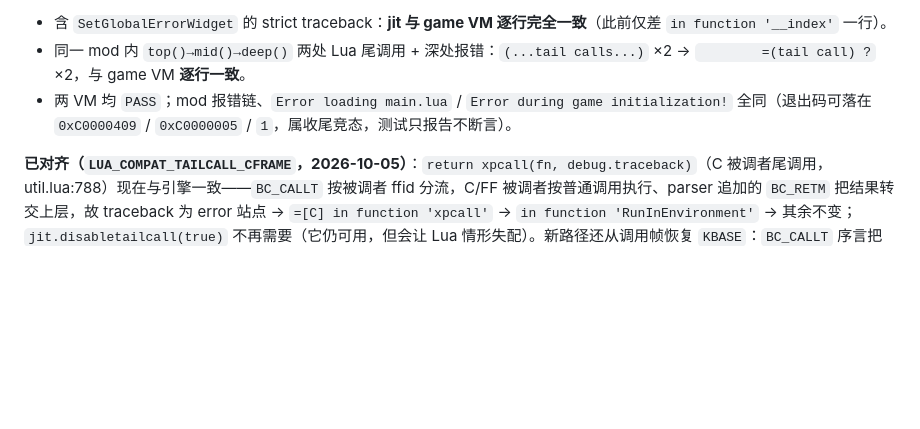
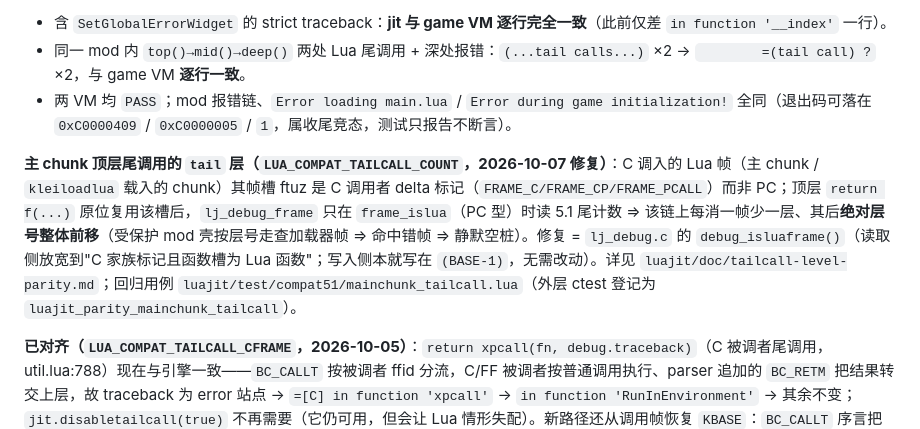
Before and after one commit to fesily/DontStarveLuaJIT2, a Markdown page: docs/mac-lua51-parity-audit.md, the part around the change. Rendered like a GitHub page; blank space fills up the shorter version.

Commit message:
docs(vm): record the main-chunk tail-level fix in the parity audit

```diff
--- a/docs/mac-lua51-parity-audit.md
+++ b/docs/mac-lua51-parity-audit.md
@@ -194,6 +194,8 @@
 - 同一 mod 内 `top()→mid()→deep()` 两处 Lua 尾调用 + 深处报错：`(...tail calls...)` ×2 → `        =(tail call) ?` ×2，与 game VM **逐行一致**。
 - 两 VM 均 `PASS`；mod 报错链、`Error loading main.lua` / `Error during game initialization!` 全同（退出码可落在 `0xC0000409` / `0xC0000005` / `1`，属收尾竞态，测试只报告不断言）。
 
+**主 chunk 顶层尾调用的 `tail` 层（`LUA_COMPAT_TAILCALL_COUNT`，2026-10-07 修复）**：C 调入的 Lua 帧（主 chunk / `kleiloadlua` 载入的 chunk）其帧槽 ftuz 是 C 调用者 delta 标记（`FRAME_C/FRAME_CP/FRAME_PCALL`）而非 PC；顶层 `return f(...)` 原位复用该槽后，`lj_debug_frame` 只在 `frame_islua`（PC 型）时读 5.1 尾计数 ⇒ 该链上每消一帧少一层、其后**绝对层号整体前移**（受保护 mod 壳按层号走查加载器帧 ⇒ 命中错帧 ⇒ 静默空桩）。修复 = `lj_debug.c` 的 `debug_isluaframe()`（读取侧放宽到"C 家族标记且函数槽为 Lua 函数"；写入侧本就写在 `(BASE-1)`，无需改动）。详见 `luajit/doc/tailcall-level-parity.md`；回归用例 `luajit/test/compat51/mainchunk_tailcall.lua`（外层 ctest 登记为 `luajit_parity_mainchunk_tailcall`）。
+
 **已对齐（`LUA_COMPAT_TAILCALL_CFRAME`，2026-10-05）**：`return xpcall(fn, debug.traceback)`（C 被调者尾调用，util.lua:788）现在与引擎一致——`BC_CALLT` 按被调者 ffid 分流，C/FF 被调者按普通调用执行、parser 追加的 `BC_RETM` 把结果转交上层，故 traceback 为 error 站点 → `=[C] in function 'xpcall'` → `in function 'RunInEnvironment'` → 其余不变；`jit.disabletailcall(true)` 不再需要（它仍可用，但会让 Lua 情形失配）。新路径还从调用帧恢复 `KBASE`：`BC_CALLT` 序言把它改成旧 `BASE`，而 `fff_res` 假设“返回时 KBASE 已按调用帧设定”、`vmeta_call` 又用 `KBASE == BASE` 当“来自 CALLT”的标志——不恢复会让 FFH_TAILCALL→`__call` 的角落按旧语义误解（复帧、caller 帧被消除，且随栈布局变化）。门控 = `LJ_DS && LJ_TARGET_X64 && LJ_FR2`（仅 `vm_x64.dasc`）；x86、x64 非 GC64、arm 等后端保持 stock。
 **字节码格式（`BCDUMP_VERSION`，2026-10-05）**：CALLT 后跟随的 `BC_RETM` 属于字节码本身，改动前的 dump（stock CALLT、其后无指令）会让 C 返回落到原型之外，故按 `lj_bcdump.h` 的私有改动规则把 `BCDUMP_VERSION` 由 2 升到 `0x80`（宏关时仍为 2）——旧 chunk 现在在 load 时以 `cannot load incompatible bytecode` 拒绝，而不是越界执行；预编译产物（含构建期 `luajit -bg` 的 “Luajitted” 脚本）需用新 VM 重新生成（CMake 规则已把 VM 目标列为依赖，会自动重建）。
 **已知（与本改动无关，arenagc 变体既有缺陷，2026-10-05 定位）**：用 `luajit-arenagc.exe`/`lua51DS_gengc.dll` 跑 `tests/lua_vm_parity/c_tailcall_values.lua`（其 `check_shape` 的「报错→traceback→`__call`/tostring 元方法」循环即触发）会以退出码 5 静默死亡；与 JIT 无关（强制 jit.off() 后同样复现），把 `LUA_COMPAT_TAILCALL_CFRAME` 置 0 同样复现。定位（cdb + 临时插桩）：
```
